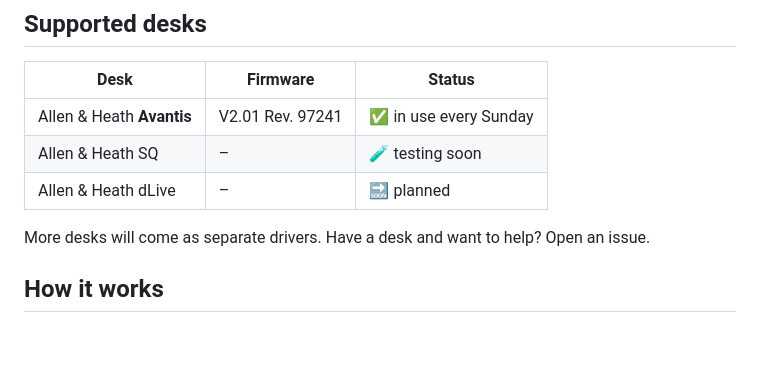
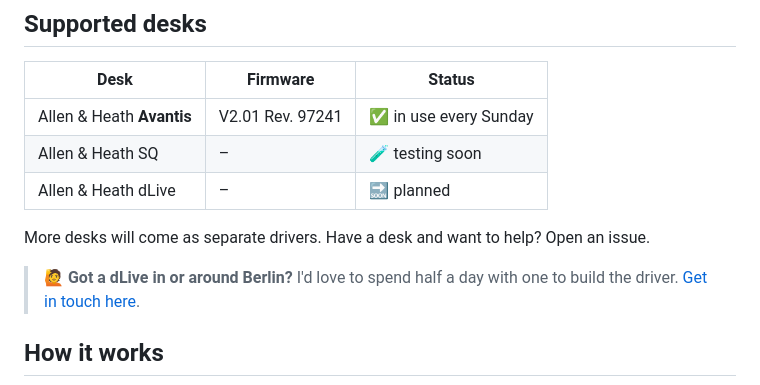
Before and after one commit to Floslis/allenheath-talkback, a Markdown page: README.md, the part around the change. Drawn GitHub-style; blank space fills up the shorter version.

```diff
--- a/README.md
+++ b/README.md
@@ -45,6 +45,8 @@ But we still want to decide **who hears us**, mix by mix. And the desk has no so
 | Allen & Heath dLive | – | 🔜 planned |
 
 More desks will come as separate drivers. Have a desk and want to help? Open an issue.
+
+> 🙋 **Got a dLive in or around Berlin?** I'd love to spend half a day with one to build the driver. [Get in touch here](https://github.com/Floslis/avantis-talkback/issues/1).
 
 ## How it works
 
```
Also changed, not shown: README.de.md (+2 -0 lines).
